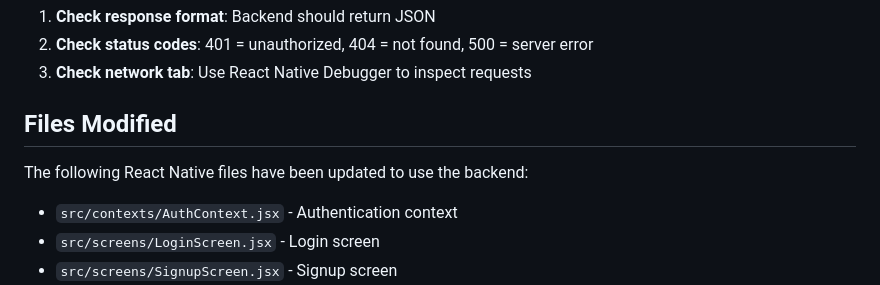
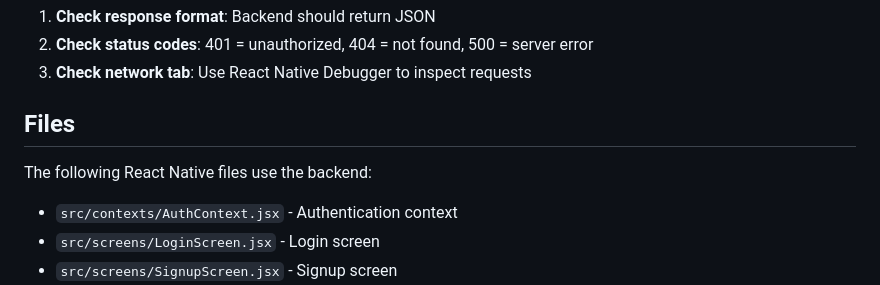
Before and after one commit to amarah005/services-and-promotions-, a Markdown page: AppBackend/README.md, the part around the change. Rendered like a GitHub page.

```diff
--- a/AppBackend/README.md
+++ b/AppBackend/README.md
@@ -206,9 +206,9 @@ To set up PostgreSQL:
 2. **Check status codes**: 401 = unauthorized, 404 = not found, 500 = server error
 3. **Check network tab**: Use React Native Debugger to inspect requests
 
-## Files Modified
+## Files
 
-The following React Native files have been updated to use the backend:
+The following React Native files use the backend:
 
 - `src/contexts/AuthContext.jsx` - Authentication context
 - `src/screens/LoginScreen.jsx` - Login screen
```
